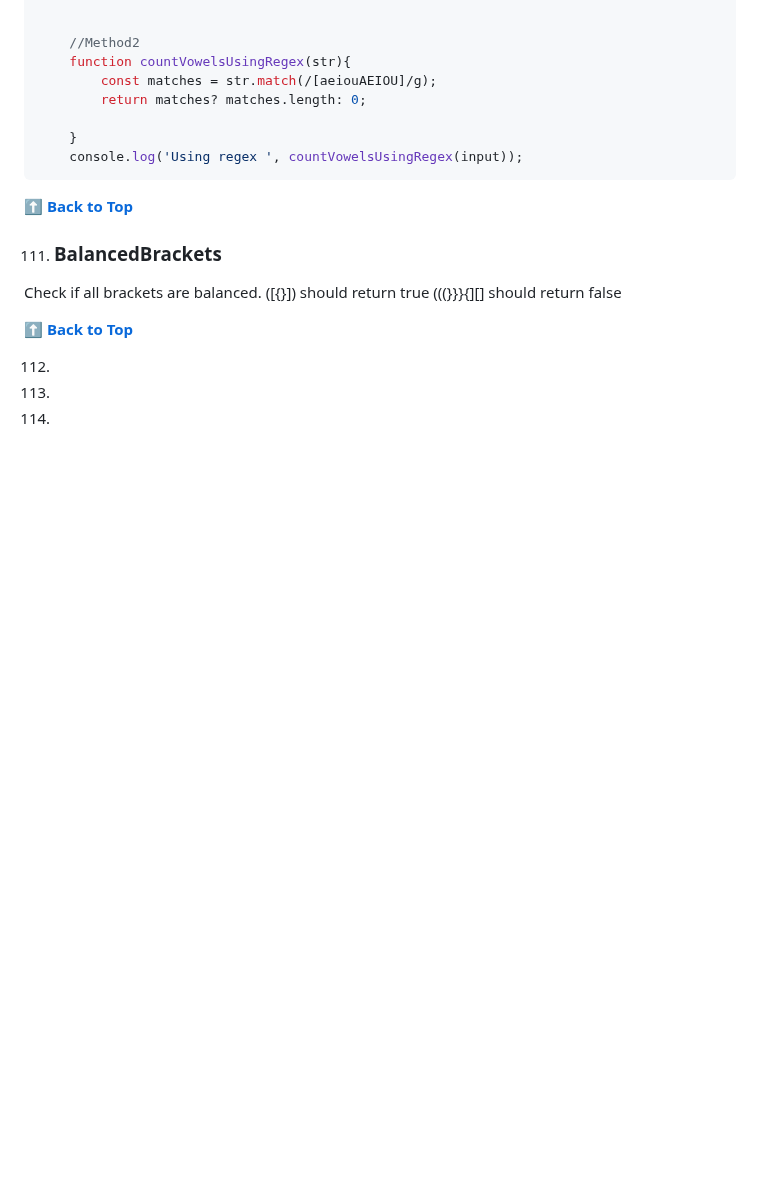
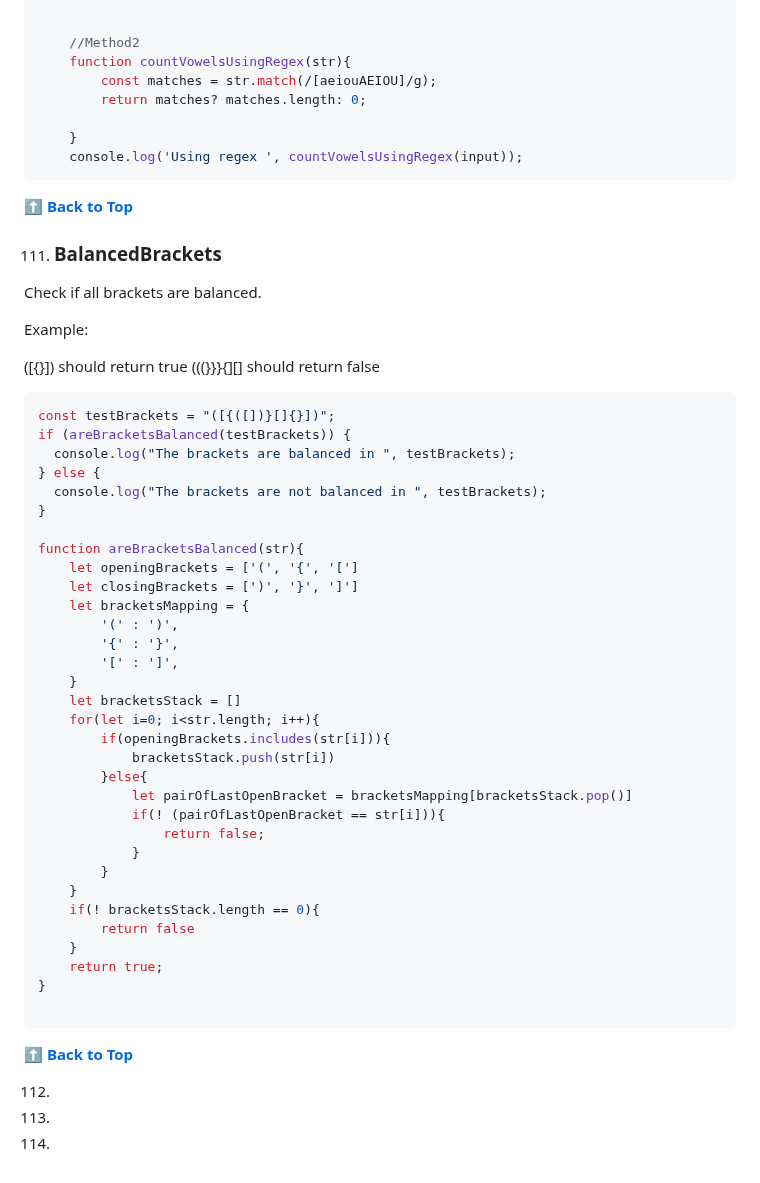
Before and after one commit to shreyaseebais/LearningJavascript, a Markdown page: README.md, the part around the change. Drawn GitHub-style; blank space fills up the shorter version.

Commit message:
balanced brackets

````diff
--- a/README.md
+++ b/README.md
@@ -957,10 +957,46 @@ Write a program to count number of vowels in given string
 
 111. ### BalancedBrackets
 Check if all brackets are balanced.
+
+Example:
+
 ([{}]) should return true
 (((}}}{][] should return false
 
+```javascript
+const testBrackets = "([{([])}[]{}])";
+if (areBracketsBalanced(testBrackets)) {
+  console.log("The brackets are balanced in ", testBrackets);
+} else {
+  console.log("The brackets are not balanced in ", testBrackets);
+}
 
+function areBracketsBalanced(str){
+    let openingBrackets = ['(', '{', '[']
+    let closingBrackets = [')', '}', ']']
+    let bracketsMapping = {
+        '(' : ')',
+        '{' : '}',
+        '[' : ']',
+    }
+    let bracketsStack = []
+    for(let i=0; i<str.length; i++){
+        if(openingBrackets.includes(str[i])){
+            bracketsStack.push(str[i])
+        }else{
+            let pairOfLastOpenBracket = bracketsMapping[bracketsStack.pop()]
+            if(! (pairOfLastOpenBracket == str[i])){
+                return false;
+            }
+        }
+    }
+    if(! bracketsStack.length == 0){
+        return false
+    }
+    return true;
+}
+
+```
 
 
 **[⬆ Back to Top](#table-of-contents)**
````
